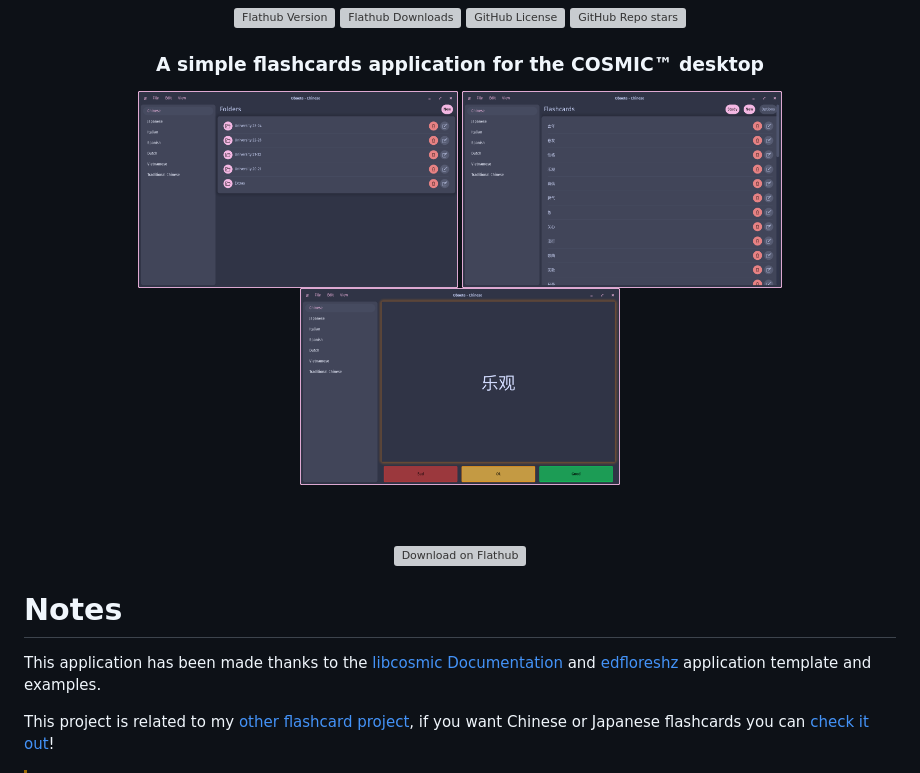
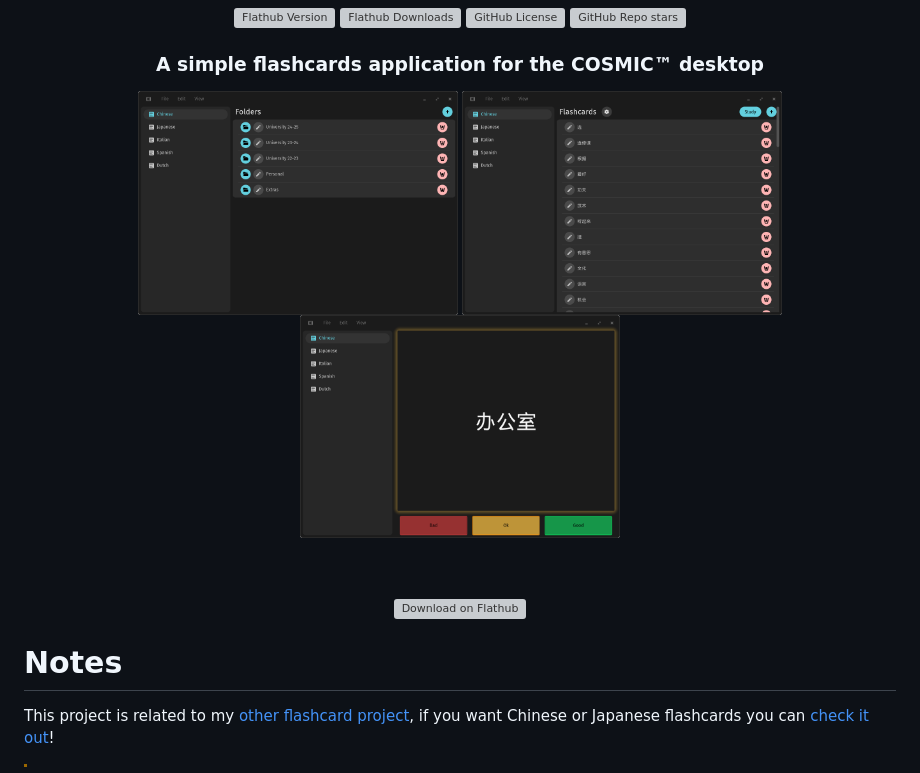
Before and after one commit to mariinkys/oboete, a Markdown page: README.md, the part around the change. Drawn GitHub-style; pictures changed too: res/screenshots/folder-inside-dark.png, res/screenshots/main-dark.png, res/screenshots/study-dark.png; grey boxes are pictures that could not be loaded.

Commit message:
chore: update screenshots

```diff
--- a/README.md
+++ b/README.md
@@ -23,8 +23,6 @@
 </div>
 
 # Notes
-
-This application has been made thanks to the [libcosmic Documentation](https://pop-os.github.io/libcosmic/cosmic/) and [edfloreshz](https://github.com/edfloreshz) application template and examples.
 
 This project is related to my [other flashcard project](https://github.com/mariinkys/delphinus_flashcards), if you want Chinese or Japanese flashcards you can [check it out](https://github.com/mariinkys/delphinus_flashcards)!
 
```
